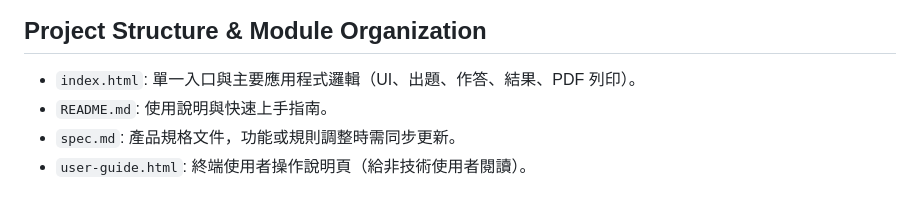
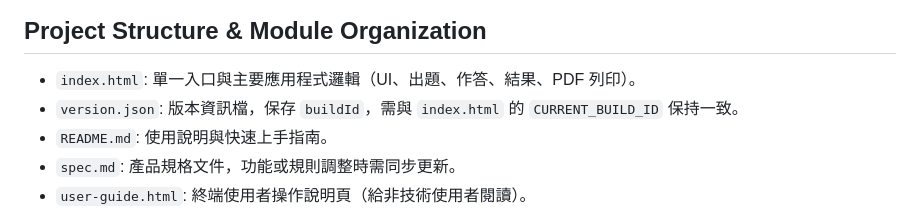
Before and after one commit to SamChuang0305/vibe-lab, a Markdown page: math-practice/AGENTS.md, the part around the change. Drawn GitHub-style.

Commit message:
docs: 補充 version.json 檔案結構說明

```diff
--- a/math-practice/AGENTS.md
+++ b/math-practice/AGENTS.md
@@ -2,6 +2,7 @@
 
 ## Project Structure & Module Organization
 - `index.html`: 單一入口與主要應用程式邏輯（UI、出題、作答、結果、PDF 列印）。
+- `version.json`: 版本資訊檔，保存 `buildId`，需與 `index.html` 的 `CURRENT_BUILD_ID` 保持一致。
 - `README.md`: 使用說明與快速上手指南。
 - `spec.md`: 產品規格文件，功能或規則調整時需同步更新。
 - `user-guide.html`: 終端使用者操作說明頁（給非技術使用者閱讀）。
```
